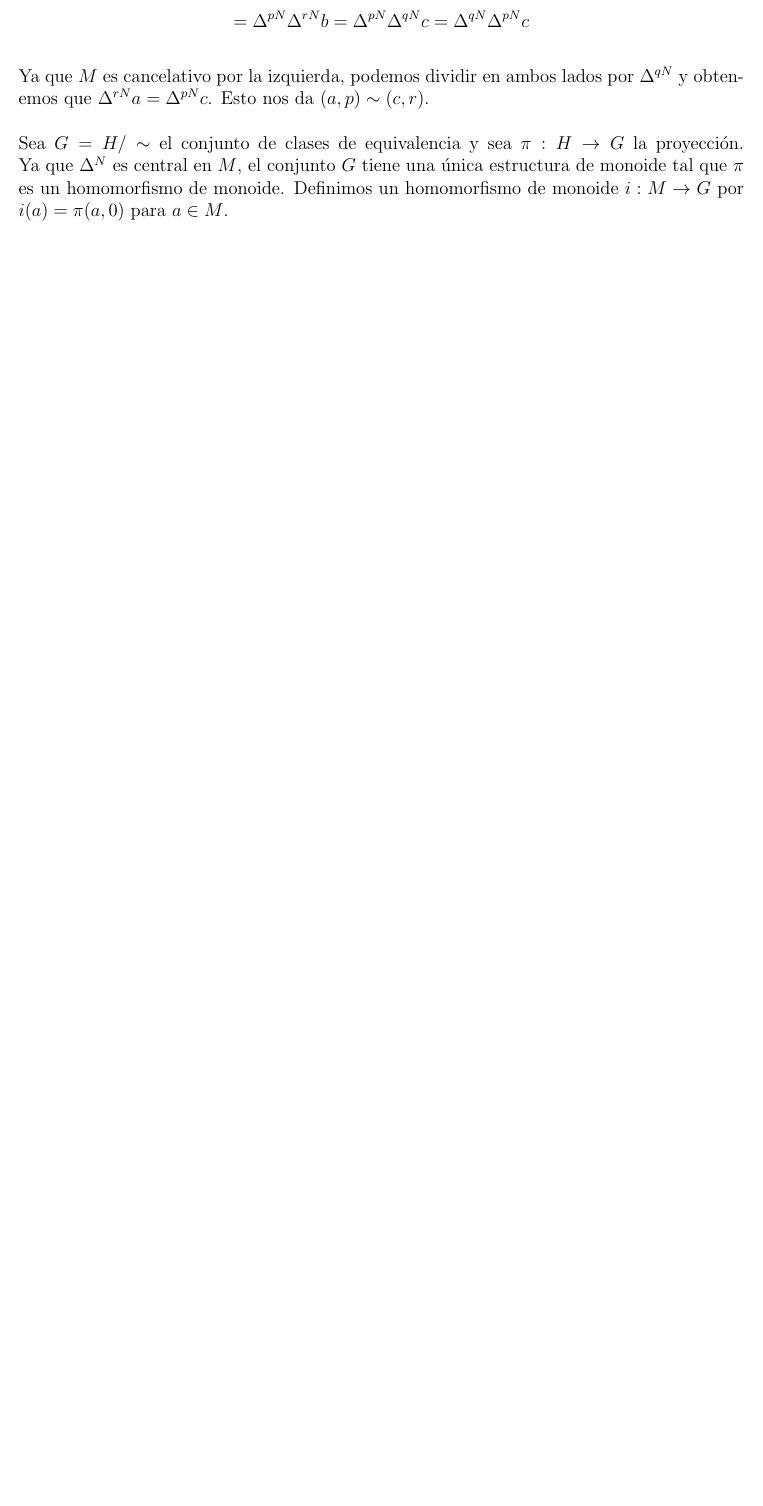
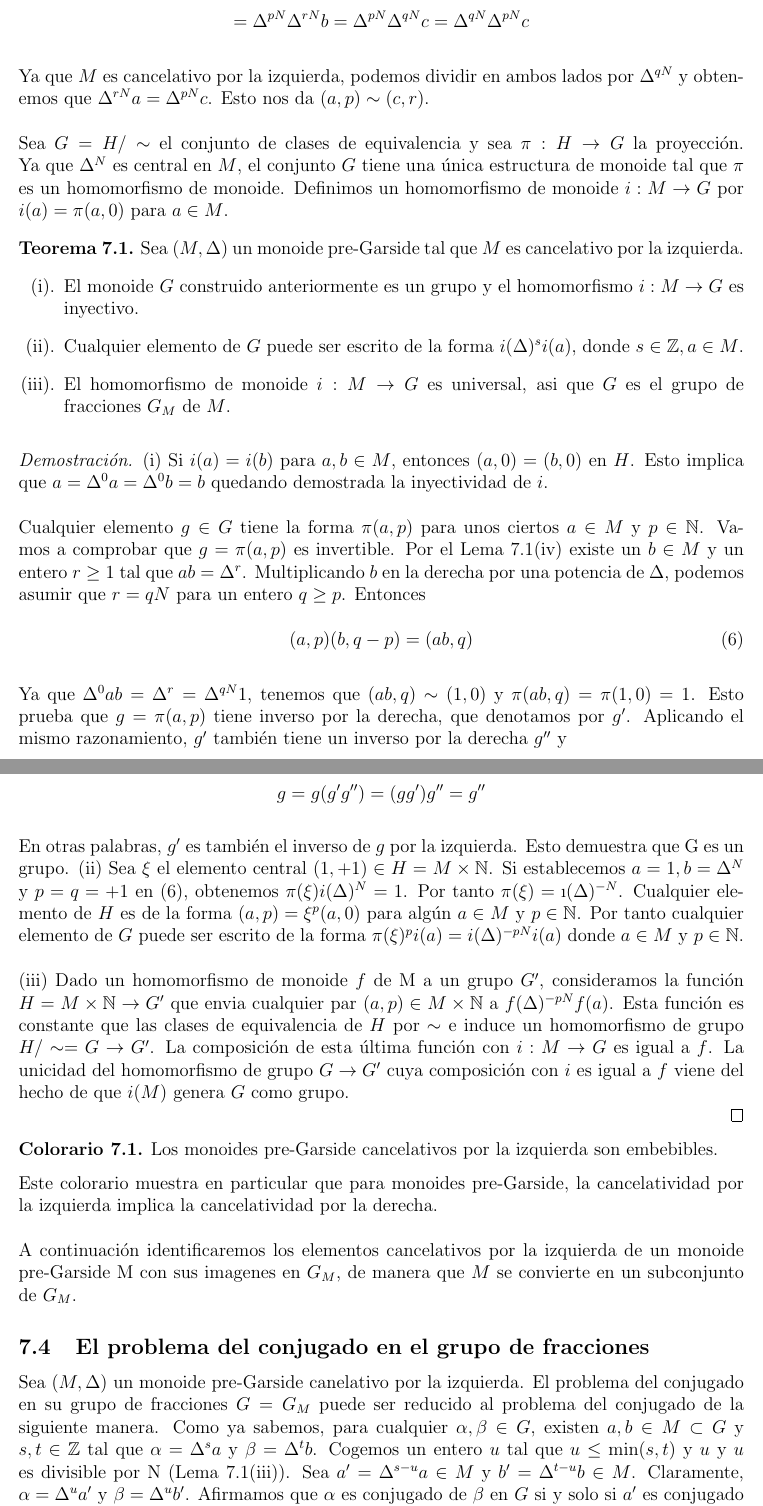
Before and after one commit to ferhm/TFG, a LaTeX document (gruposTrenzados.tex): part of page 22 of 32 before the commit and two parts of pages 22 and 23 of 34 after it, the two joined at a grey line, cut so that both start at the same text, the shorter picture padded with empty space. Compiled offline with pdfLaTeX.

Commit message:
Refinamiento atómico pre-Garside

```diff
--- a/gruposTrenzados.tex
+++ b/gruposTrenzados.tex
@@ -20,6 +20,7 @@
 \newtheorem{prop}{Proposición}[section]
 \newtheorem{ejem}{Ejemplo}[section]
 \newtheorem{lema}{Lema}[section]
+\newtheorem{colo}{Colorario}[section]
 
 \renewcommand\thesubfigure{(\alph{subfigure})}
 \providecommand{\norm}[1]{\lVert#1\rVert}
@@ -1030,3 +1031,48 @@ Ya que $M$ es cancelativo por la izquierda, podemos dividir en ambos lados por $
 \newline
 Sea $G=H/\sim$ el conjunto de clases de equivalencia y sea $\pi:H\rightarrow G$ la proyección. Ya que $\Delta^N$ es central en $M$, el conjunto $G$ tiene una única estructura de monoide tal que $\pi$ es un homomorfismo de monoide. Definimos un homomorfismo de monoide $i:M\rightarrow G$ por $i(a)=\pi(a,0)$ para $a\in M$.
 
+\begin{teor}
+Sea $(M,\Delta)$ un monoide pre-Garside tal que $M$ es cancelativo por la izquierda.
+\begin{enumerate}[label=(\roman*).]
+\item El monoide $G$ construido anteriormente es un grupo y el homomorfismo $i:M\rightarrow G$ es inyectivo.
+\item Cualquier elemento de $G$ puede ser escrito de la forma $i(\Delta)^si(a)$, donde $s\in\mathbb{Z}, a\in M$.
+\item El homomorfismo de monoide $i:M\rightarrow G$ es universal, asi que $G$ es el grupo de fracciones $G_M$ de $M$.
+\end{enumerate}
+\label{teor:pre-garside}
+\end{teor}
+
+\textit{Demostración.} (i) Si $i(a)=i(b)$ para $a,b\in M$, entonces $(a,0)=(b,0)$ en $H$. Esto implica que $a=\Delta^0a=\Delta^0b=b$ quedando demostrada la inyectividad de $i$.
+\newline
+\newline
+Cualquier elemento $g\in G$ tiene la forma $\pi(a,p)$ para unos ciertos $a\in M$ y $p\in\mathbb{N}$. Vamos a comprobar que $g=\pi(a,p)$ es invertible. Por el Lema \ref{lema:pre-garside}(iv) existe un $b\in M$ y un entero $r\geq 1$ tal que $ab=\Delta^r$. Multiplicando $b$ en la derecha por una potencia de $\Delta$, podemos asumir que $r=qN$ para un entero $q\geq p$. Entonces
+
+
+\begin{equation}
+(a,p)(b,q-p)=(ab,q)
+\label{eq:gr-frac}
+\end{equation}
+\newline
+Ya que $\Delta^0ab=\Delta^r=\Delta^{qN}1$, tenemos que $(ab,q)\sim(1,0)$ y $\pi(ab,q)=\pi(1,0)=1$. Esto prueba que $g=\pi(a,p)$ tiene inverso por la derecha, que denotamos por $g'$. Aplicando el mismo razonamiento, $g'$ también tiene un inverso por la derecha  $g''$ y
+
+$$g=g(g'g'')=(gg')g''=g''$$
+\newline
+En otras palabras, $g'$ es también el inverso de $g$ por la izquierda. Esto demuestra que G es un grupo.
+(ii) Sea $\xi$ el elemento central $(1,+1)\in H=M\times\mathbb{N}$. Si establecemos $a=1,b=\Delta^N$ y $p=q=+1$ en (\ref{eq:gr-frac}), obtenemos $\pi(\xi)i(\Delta)^N=1$. Por tanto $\pi(\xi)=\i(\Delta)^{-N}$. Cualquier elemento de $H$ es de la forma $(a,p)=\xi^p(a,0)$ para algún $a\in M$ y $p\in\mathbb{N}$. Por tanto cualquier elemento de $G$ puede ser escrito de la forma $\pi(\xi)^pi(a)=i(\Delta)^{-pN}i(a)$ donde $a\in M$ y $p\in\mathbb{N}$.
+\newline
+\newline
+(iii) Dado un homomorfismo de monoide $f$ de M a un grupo $G'$, consideramos la función $H=M\times \mathbb{N}\rightarrow G'$ que envia cualquier par $(a,p)\in M\times \mathbb{N}$ a $f(\Delta)^{-pN}f(a)$. Esta función es constante que las clases de equivalencia de $H$ por $\sim$ e induce un homomorfismo de grupo $H/\sim=G\rightarrow G'$. La composición de esta última función con $i:M\rightarrow G$ es igual a $f$. La unicidad del homomorfismo de grupo $G\rightarrow G'$ cuya composición con $i$ es igual a $f$ viene del hecho de que $i(M)$ genera $G$ como grupo.
+
+\qed
+
+\begin{colo}
+Los monoides pre-Garside cancelativos por la izquierda son embebibles.
+\end{colo}
+
+Este colorario muestra en particular que para monoides pre-Garside, la cancelatividad por la izquierda implica la cancelatividad por la derecha.
+\newline
+\newline
+A continuación identificaremos los elementos cancelativos por la izquierda de un monoide pre-Garside M con sus imagenes en $G_M$, de manera que $M$ se convierte en un subconjunto de $G_M$.
+
+\subsection{El problema del conjugado en el grupo de fracciones}
+
+Sea $(M,\Delta)$ un monoide pre-Garside canelativo por la izquierda. El problema del conjugado en su grupo de fracciones $G=G_M$ puede ser reducido al problema del conjugado de la siguiente manera. Como ya sabemos, para cualquier $\alpha,\beta\in G$, existen $a,b\in M\subset G$ y $s,t\in\mathbb{Z}$ tal que $\alpha=\Delta^sa$ y $\beta=\Delta^t b$. Cogemos un entero $u$ tal que $u\leq \min(s,t)$ y $u$ y $u$ es divisible por N (Lema \ref{lema:pre-garside}(iii)). Sea $a'=\Delta^{s-u}a\in M$ y $b'=\Delta^{t-u}b\in M$. Claramente, $\alpha=\Delta^ua'$ y $\beta=\Delta^ub'$. Afirmamos que $\alpha$ es conjugado de $\beta$ en $G$ si y solo si $a'$ es conjugado de $b'$ en M. Supongamos que $a'c=cb'$ para algún $c\in M$. Ya que $\Delta^u$ es una potencia de $\Delta^N$ y es por tanto central en $M$,
```
Also changed, not shown: gruposTrenzados.tex (24 more changed lines), 1 other file.
